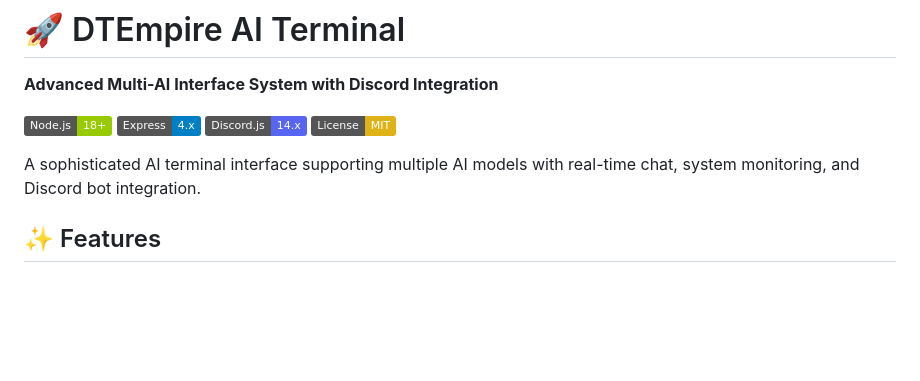
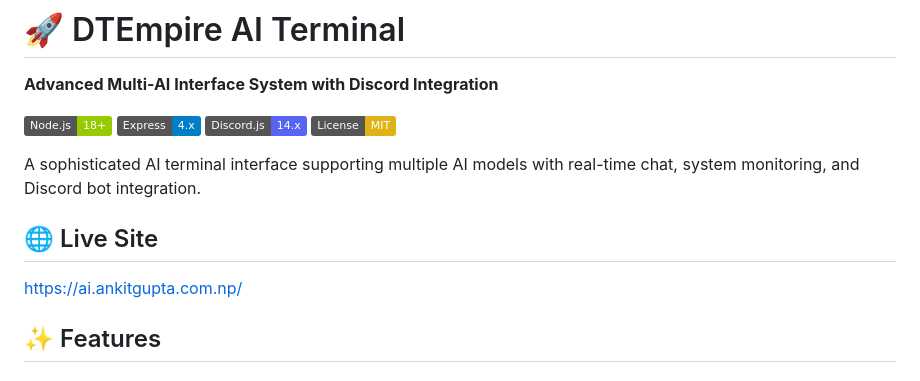
Before and after one commit to hyperdargo/DTEmpire-AI-Web-and-Discord-Bot, a Markdown page: README.md, the part around the change. GitHub-like rendering; badges without logos; blank space fills up the shorter version.

```diff
--- a/README.md
+++ b/README.md
@@ -8,7 +8,8 @@
 [![License](https://img.shields.io/badge/License-MIT-yellow.svg)](LICENSE)
 
 A sophisticated AI terminal interface supporting multiple AI models with real-time chat, system monitoring, and Discord bot integration.
-
+## 🌐 Live Site
+[https://ai.ankitgupta.com.np/](ai.ankitgupta.com.np)
 ## ✨ Features
 
 ### 🖥️ Web Interface
```
